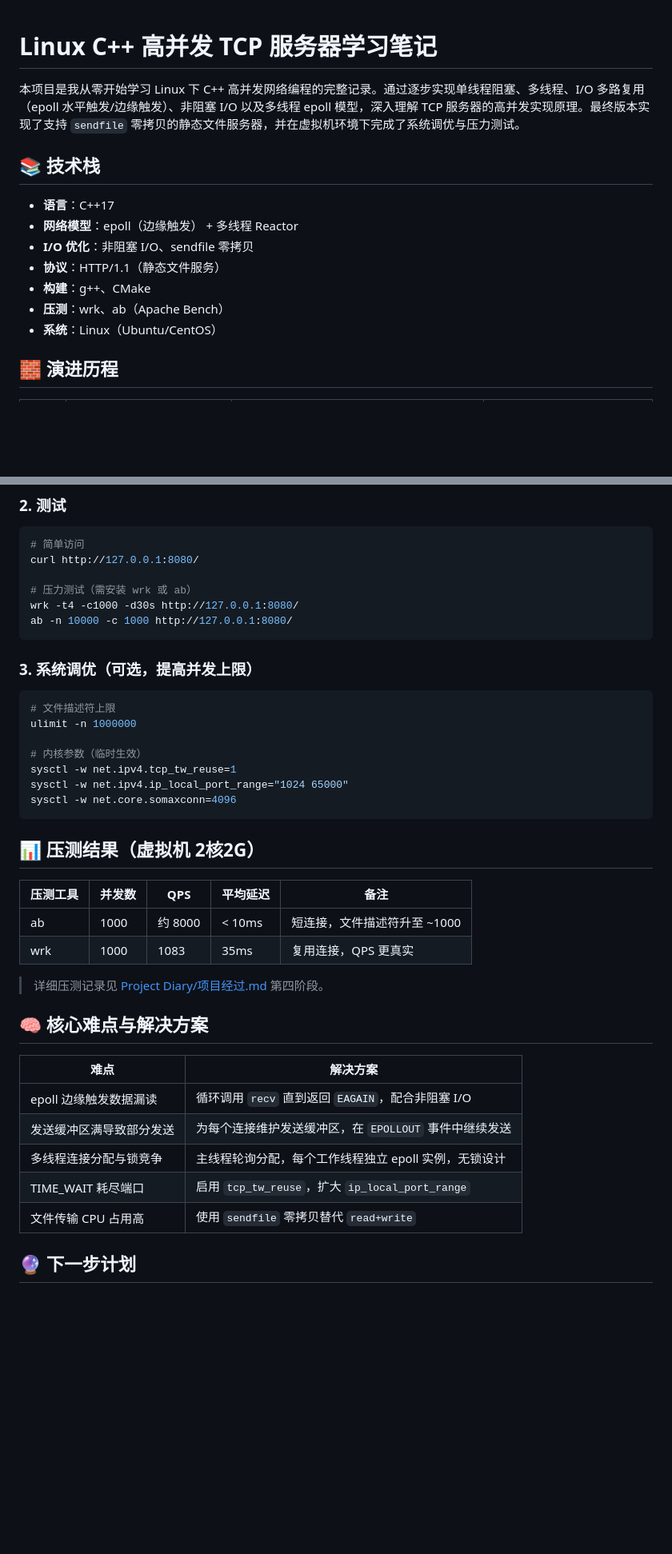
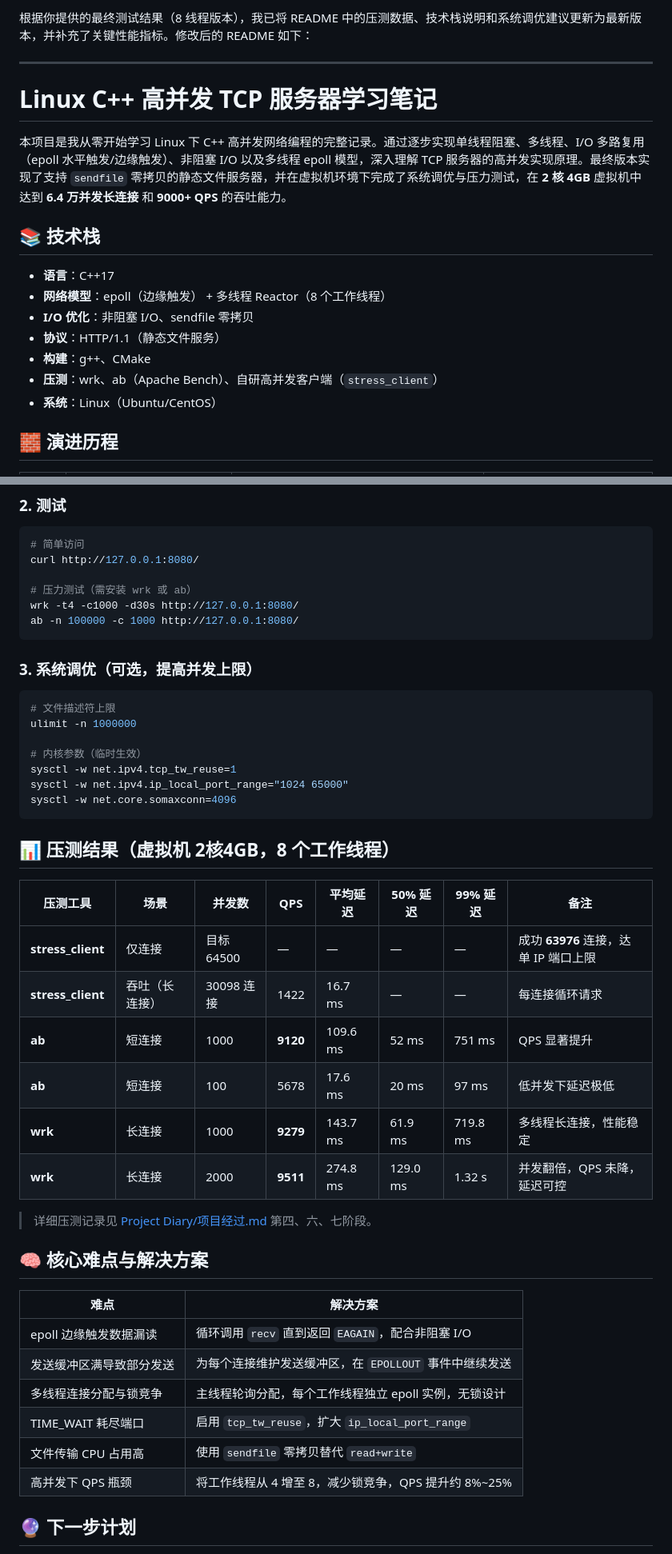
Before and after one commit to gu-reni/tcp-server-learning, a Markdown page: README.md, 2 parts joined by grey strips. Shown at 80% size. Rendered like a GitHub page; blank space fills up the shorter version.

````diff
--- a/README.md
+++ b/README.md
@@ -1,15 +1,19 @@
+根据你提供的最终测试结果（8 线程版本），我已将 README 中的压测数据、技术栈说明和系统调优建议更新为最新版本，并补充了关键性能指标。修改后的 README 如下：
+
+---
+
 # Linux C++ 高并发 TCP 服务器学习笔记
 
-本项目是我从零开始学习 Linux 下 C++ 高并发网络编程的完整记录。通过逐步实现单线程阻塞、多线程、I/O 多路复用（epoll 水平触发/边缘触发）、非阻塞 I/O 以及多线程 epoll 模型，深入理解 TCP 服务器的高并发实现原理。最终版本实现了支持 `sendfile` 零拷贝的静态文件服务器，并在虚拟机环境下完成了系统调优与压力测试。
+本项目是我从零开始学习 Linux 下 C++ 高并发网络编程的完整记录。通过逐步实现单线程阻塞、多线程、I/O 多路复用（epoll 水平触发/边缘触发）、非阻塞 I/O 以及多线程 epoll 模型，深入理解 TCP 服务器的高并发实现原理。最终版本实现了支持 `sendfile` 零拷贝的静态文件服务器，并在虚拟机环境下完成了系统调优与压力测试，在 **2 核 4GB** 虚拟机中达到 **6.4 万并发长连接** 和 **9000+ QPS** 的吞吐能力。
 
 ## 📚 技术栈
 
 - **语言**：C++17
-- **网络模型**：epoll（边缘触发） + 多线程 Reactor
+- **网络模型**：epoll（边缘触发） + 多线程 Reactor（8 个工作线程）
 - **I/O 优化**：非阻塞 I/O、sendfile 零拷贝
 - **协议**：HTTP/1.1（静态文件服务）
 - **构建**：g++、CMake
-- **压测**：wrk、ab（Apache Bench）
+- **压测**：wrk、ab（Apache Bench）、自研高并发客户端（`stress_client`）
 - **系统**：Linux（Ubuntu/CentOS）
 
 ## 🧱 演进历程
@@ -69,7 +73,7 @@ curl http://127.0.0.1:8080/
 
 # 压力测试（需安装 wrk 或 ab）
 wrk -t4 -c1000 -d30s http://127.0.0.1:8080/
-ab -n 10000 -c 1000 http://127.0.0.1:8080/
+ab -n 100000 -c 1000 http://127.0.0.1:8080/
 ```
 
 ### 3. 系统调优（可选，提高并发上限）
@@ -83,14 +87,18 @@ sysctl -w net.ipv4.ip_local_port_range="1024 65000"
 sysctl -w net.core.somaxconn=4096
 ```
 
-## 📊 压测结果（虚拟机 2核2G）
+## 📊 压测结果（虚拟机 2核4GB，8 个工作线程）
 
-| 压测工具 | 并发数 | QPS | 平均延迟 | 备注 |
-|----------|--------|-----|----------|------|
-| ab | 1000 | 约 8000 | < 10ms | 短连接，文件描述符升至 ~1000 |
-| wrk | 1000 | 1083 | 35ms | 复用连接，QPS 更真实 |
+| 压测工具 | 场景 | 并发数 | QPS | 平均延迟 | 50% 延迟 | 99% 延迟 | 备注 |
+|----------|------|--------|-----|----------|----------|----------|------|
+| **stress_client** | 仅连接 | 目标 64500 | — | — | — | — | 成功 **63976** 连接，达单 IP 端口上限 |
+| **stress_client** | 吞吐（长连接） | 30098 连接 | 1422 | 16.7 ms | — | — | 每连接循环请求 |
+| **ab** | 短连接 | 1000 | **9120** | 109.6 ms | 52 ms | 751 ms | QPS 显著提升 |
+| **ab** | 短连接 | 100 | 5678 | 17.6 ms | 20 ms | 97 ms | 低并发下延迟极低 |
+| **wrk** | 长连接 | 1000 | **9279** | 143.7 ms | 61.9 ms | 719.8 ms | 多线程长连接，性能稳定 |
+| **wrk** | 长连接 | 2000 | **9511** | 274.8 ms | 129.0 ms | 1.32 s | 并发翻倍，QPS 未降，延迟可控 |
 
-> 详细压测记录见 [Project Diary/项目经过.md](Project%20Diary/项目经过.md) 第四阶段。
+> 详细压测记录见 [Project Diary/项目经过.md](Project%20Diary/项目经过.md) 第四、六、七阶段。
 
 ## 🧠 核心难点与解决方案
 
@@ -101,6 +109,7 @@ sysctl -w net.core.somaxconn=4096
 | 多线程连接分配与锁竞争 | 主线程轮询分配，每个工作线程独立 epoll 实例，无锁设计 |
 | TIME_WAIT 耗尽端口 | 启用 `tcp_tw_reuse`，扩大 `ip_local_port_range` |
 | 文件传输 CPU 占用高 | 使用 `sendfile` 零拷贝替代 `read+write` |
+| 高并发下 QPS 瓶颈 | 将工作线程从 4 增至 8，减少锁竞争，QPS 提升约 8%~25% |
 
 ## 🔮 下一步计划
 
````
Also changed, not shown: Project Diary/项目经过.md (+106 -0 lines).
